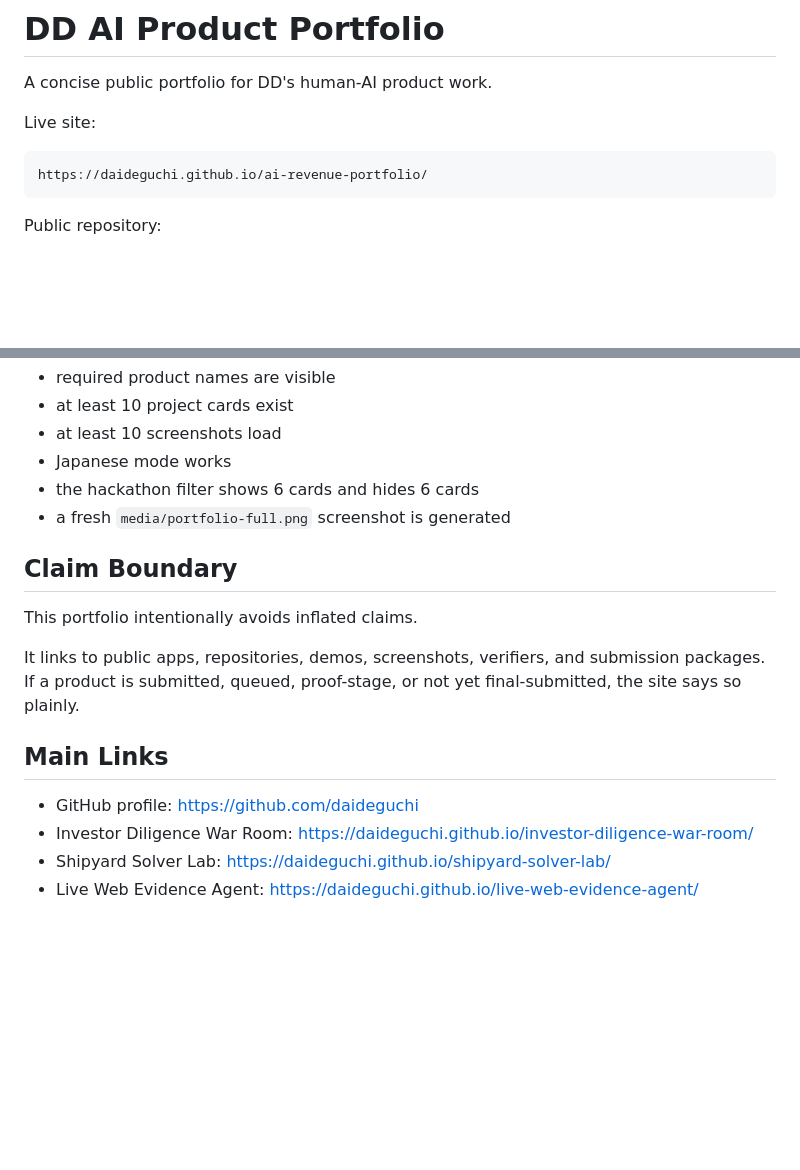
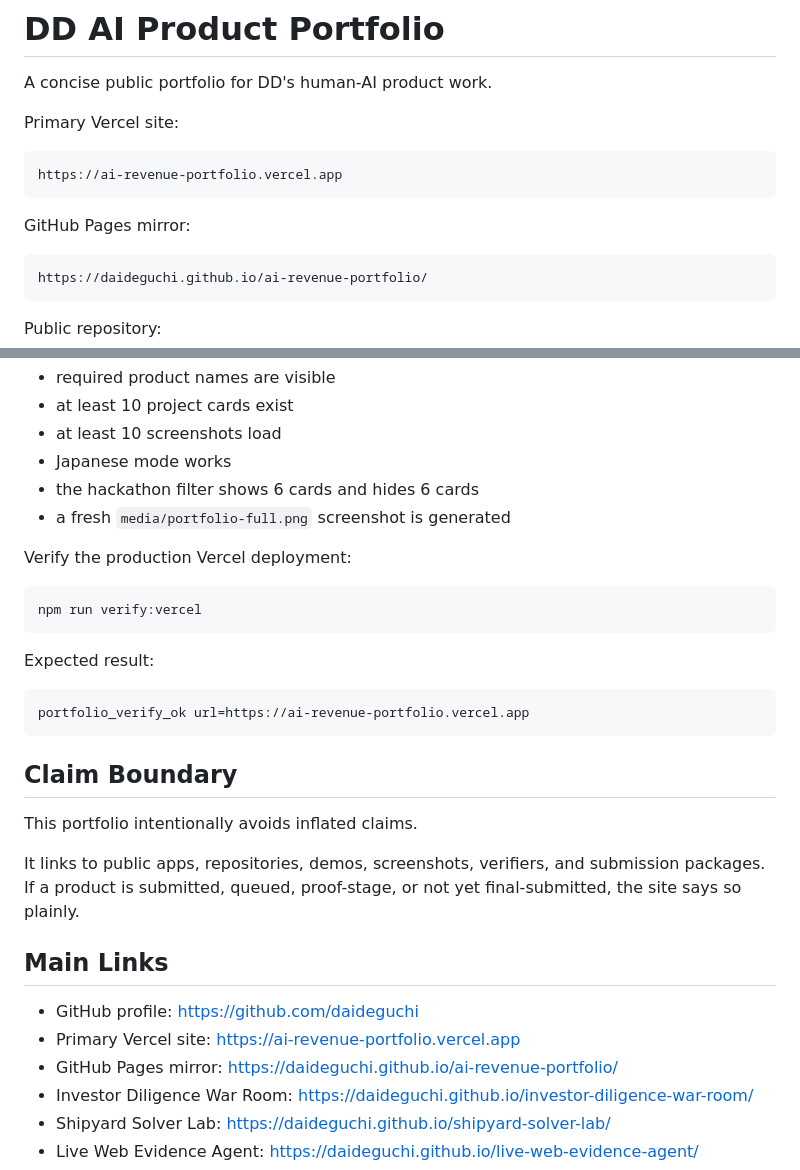
Before and after one commit to daideguchi/ai-revenue-portfolio, a Markdown page: README.md, 2 parts joined by grey strips. Drawn GitHub-style; blank space fills up the shorter version.

Commit message:
Add Vercel deployment proof

````diff
--- a/README.md
+++ b/README.md
@@ -2,7 +2,13 @@
 
 A concise public portfolio for DD's human-AI product work.
 
-Live site:
+Primary Vercel site:
+
+```text
+https://ai-revenue-portfolio.vercel.app
+```
+
+GitHub Pages mirror:
 
 ```text
 https://daideguchi.github.io/ai-revenue-portfolio/
@@ -115,6 +121,18 @@ The verifier checks:
 - the hackathon filter shows 6 cards and hides 6 cards
 - a fresh `media/portfolio-full.png` screenshot is generated
 
+Verify the production Vercel deployment:
+
+```bash
+npm run verify:vercel
+```
+
+Expected result:
+
+```text
+portfolio_verify_ok url=https://ai-revenue-portfolio.vercel.app
+```
+
 ## Claim Boundary
 
 This portfolio intentionally avoids inflated claims.
@@ -124,6 +142,8 @@ It links to public apps, repositories, demos, screenshots, verifiers, and submis
 ## Main Links
 
 - GitHub profile: https://github.com/daideguchi
+- Primary Vercel site: https://ai-revenue-portfolio.vercel.app
+- GitHub Pages mirror: https://daideguchi.github.io/ai-revenue-portfolio/
 - Investor Diligence War Room: https://daideguchi.github.io/investor-diligence-war-room/
 - Shipyard Solver Lab: https://daideguchi.github.io/shipyard-solver-lab/
 - Live Web Evidence Agent: https://daideguchi.github.io/live-web-evidence-agent/
````
Also changed, not shown: media/portfolio-vercel-full.png (added), 3 other files.
